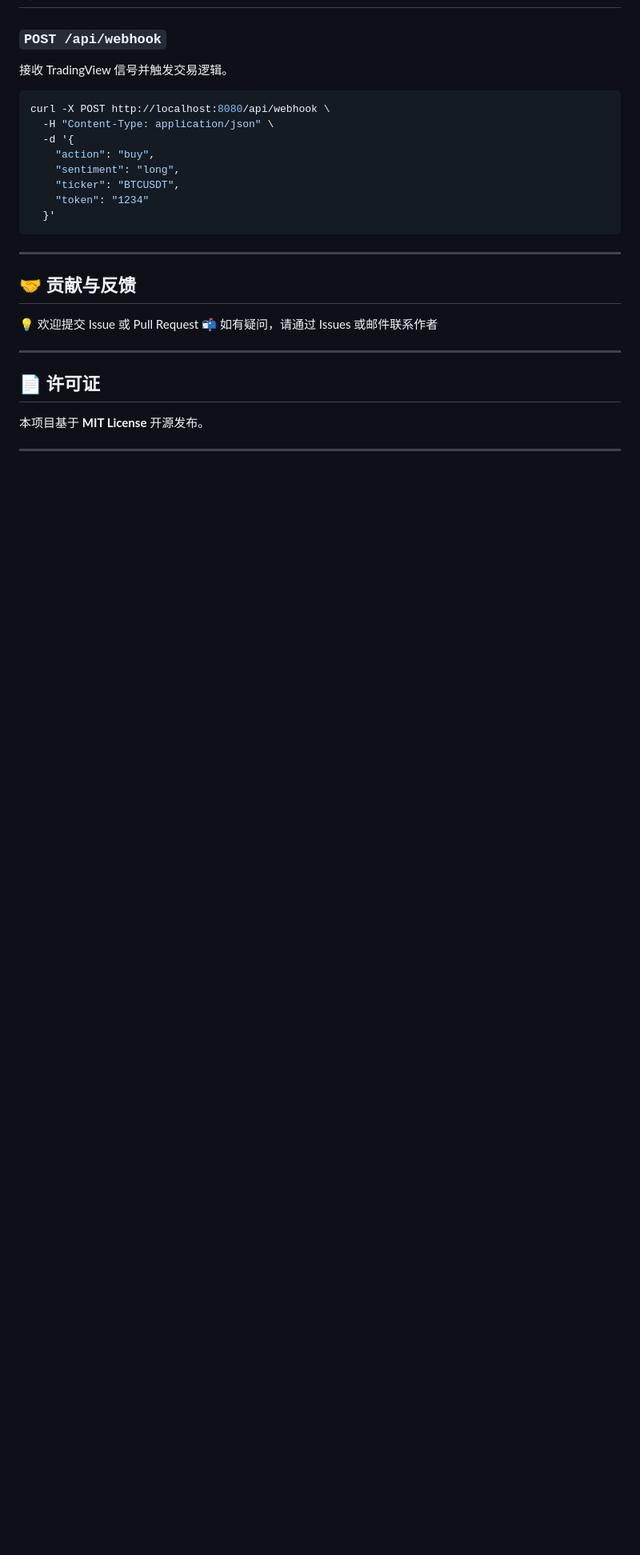
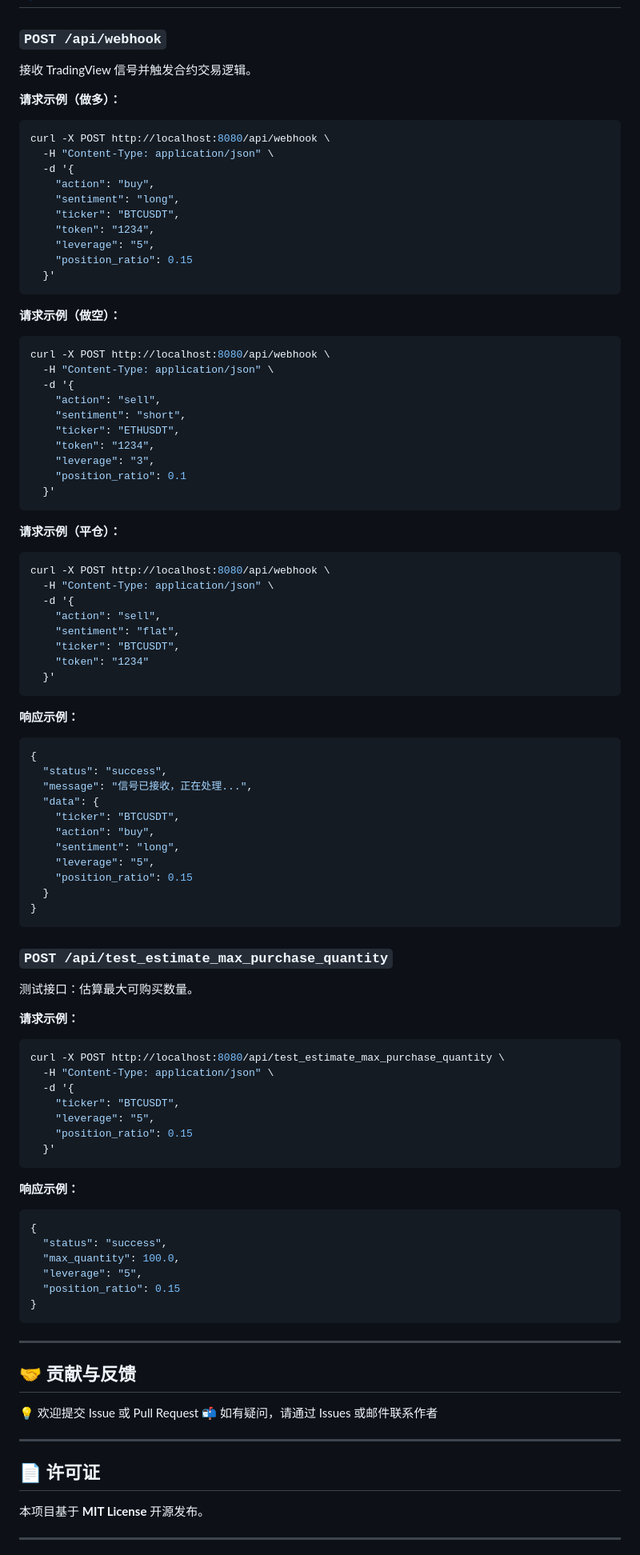
Before and after one commit to leyen-me/Trading-Bitget, a Markdown page: README.md, the part around the change printed below. Shown: that part at 80% size. Rendered like a GitHub page; blank space fills up the shorter version.

````diff
--- a/README.md
+++ b/README.md
@@ -146,7 +167,9 @@ python app.py
 
 ### `POST /api/webhook`
 
-接收 TradingView 信号并触发交易逻辑。
+接收 TradingView 信号并触发合约交易逻辑。
+
+**请求示例（做多）：**
 
 ```bash
 curl -X POST http://localhost:8080/api/webhook \
@@ -155,8 +178,81 @@ curl -X POST http://localhost:8080/api/webhook \
     "action": "buy",
     "sentiment": "long",
     "ticker": "BTCUSDT",
+    "token": "1234",
+    "leverage": "5",
+    "position_ratio": 0.15
+  }'
+```
+
+**请求示例（做空）：**
+
+```bash
+curl -X POST http://localhost:8080/api/webhook \
+  -H "Content-Type: application/json" \
+  -d '{
+    "action": "sell",
+    "sentiment": "short",
+    "ticker": "ETHUSDT",
+    "token": "1234",
+    "leverage": "3",
+    "position_ratio": 0.1
+  }'
+```
+
+**请求示例（平仓）：**
+
+```bash
+curl -X POST http://localhost:8080/api/webhook \
+  -H "Content-Type: application/json" \
+  -d '{
+    "action": "sell",
+    "sentiment": "flat",
+    "ticker": "BTCUSDT",
     "token": "1234"
   }'
+```
+
+**响应示例：**
+
+```json
+{
+  "status": "success",
+  "message": "信号已接收，正在处理...",
+  "data": {
+    "ticker": "BTCUSDT",
+    "action": "buy",
+    "sentiment": "long",
+    "leverage": "5",
+    "position_ratio": 0.15
+  }
+}
+```
+
+### `POST /api/test_estimate_max_purchase_quantity`
+
+测试接口：估算最大可购买数量。
+
+**请求示例：**
+
+```bash
+curl -X POST http://localhost:8080/api/test_estimate_max_purchase_quantity \
+  -H "Content-Type: application/json" \
+  -d '{
+    "ticker": "BTCUSDT",
+    "leverage": "5",
+    "position_ratio": 0.15
+  }'
+```
+
+**响应示例：**
+
+```json
+{
+  "status": "success",
+  "max_quantity": 100.0,
+  "leverage": "5",
+  "position_ratio": 0.15
+}
 ```
 
 ---
````
Also changed, not shown: other parts of README.md (+53 -32 lines).
